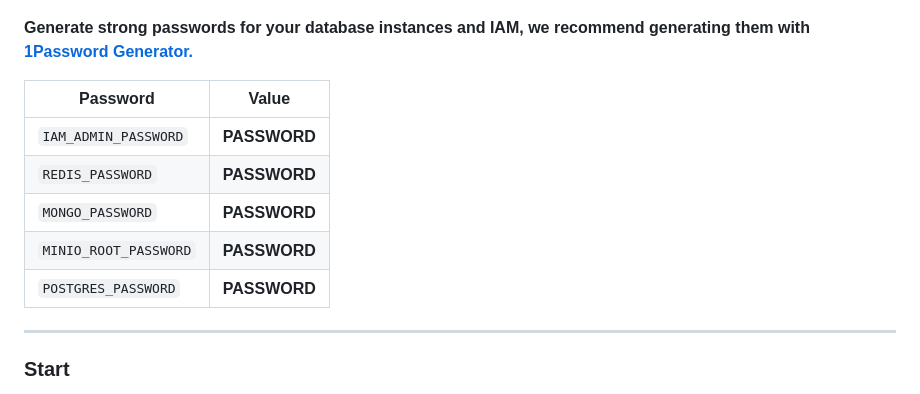
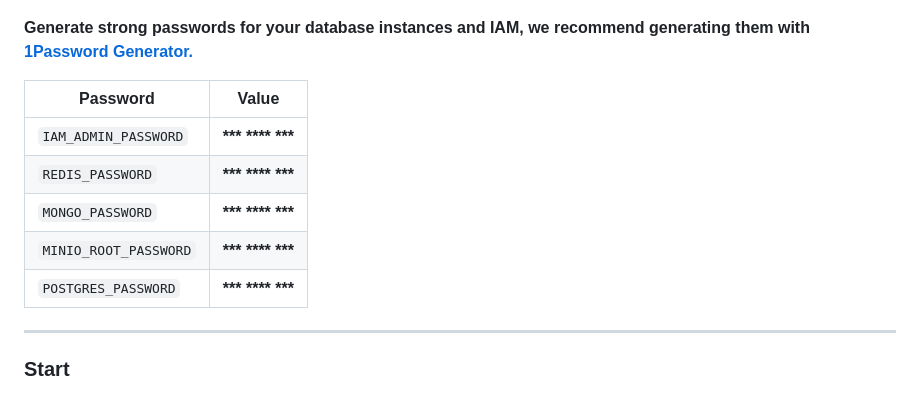
Before and after one commit to thiagu-raju/ops-compose, a Markdown page: README.md, the part around the change. GitHub-like rendering.

Commit message:
docs: update guide

```diff
--- a/README.md
+++ b/README.md
@@ -82,13 +82,13 @@ __Generate secure secret keys, we recommend generating them with `openssl`.__
 
 __Generate strong passwords for your database instances and IAM, we recommend generating them with [1Password Generator.](https://1password.com/password-generator)__
 
-| Password                 | Value           |
-| ------------------------ | :-------------: |
-| `IAM_ADMIN_PASSWORD`     | __PASSWORD__    |
-| `REDIS_PASSWORD`         | __PASSWORD__    |
-| `MONGO_PASSWORD`         | __PASSWORD__    |
-| `MINIO_ROOT_PASSWORD`    | __PASSWORD__    |
-| `POSTGRES_PASSWORD`      | __PASSWORD__    |
+| Password                 | Value                |
+| ------------------------ | :------------------: |
+| `IAM_ADMIN_PASSWORD`     | __*** **** ***__     |
+| `REDIS_PASSWORD`         | __*** **** ***__     |
+| `MONGO_PASSWORD`         | __*** **** ***__     |
+| `MINIO_ROOT_PASSWORD`    | __*** **** ***__     |
+| `POSTGRES_PASSWORD`      | __*** **** ***__     |
 
 ___
 
```
